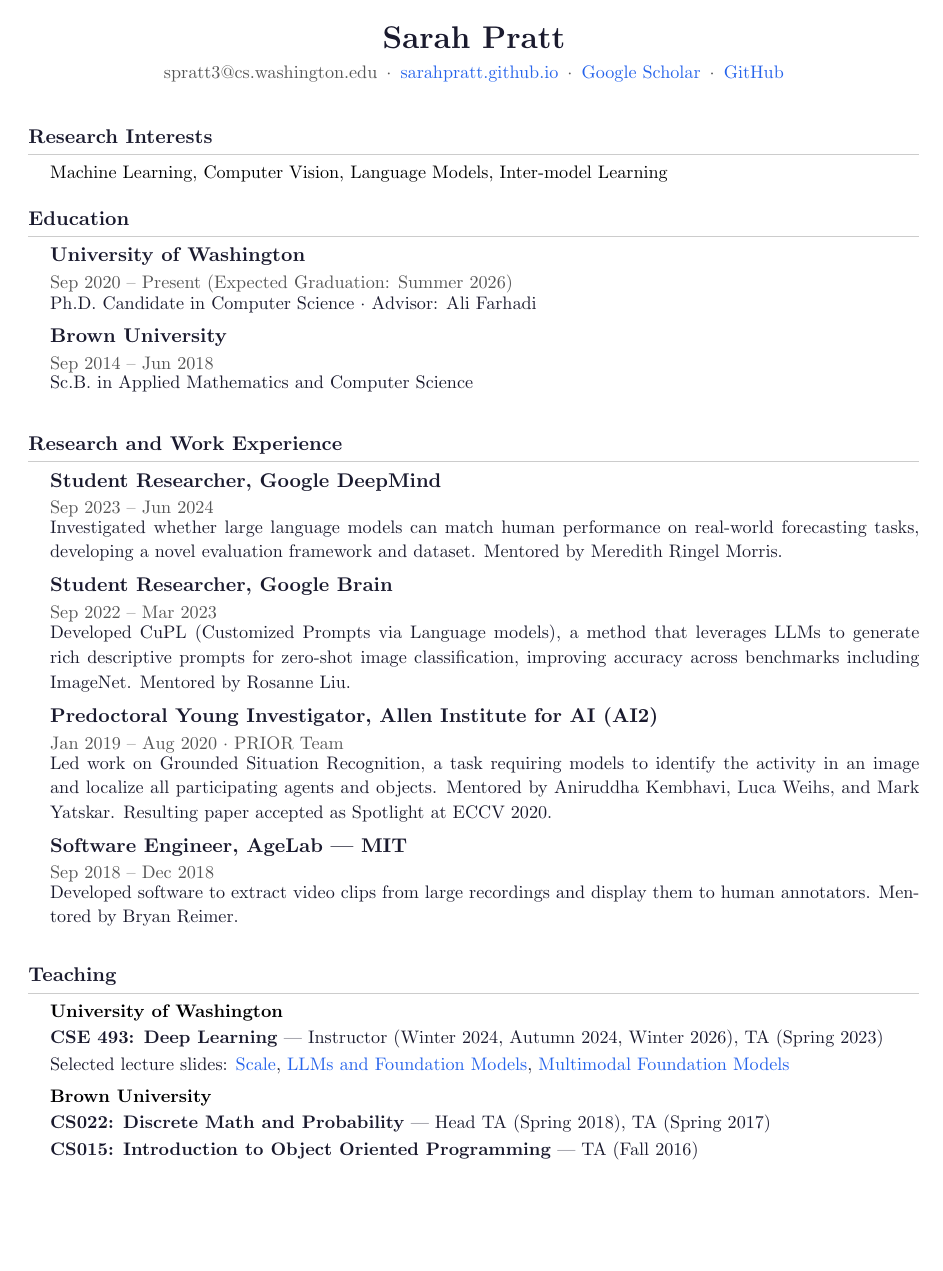
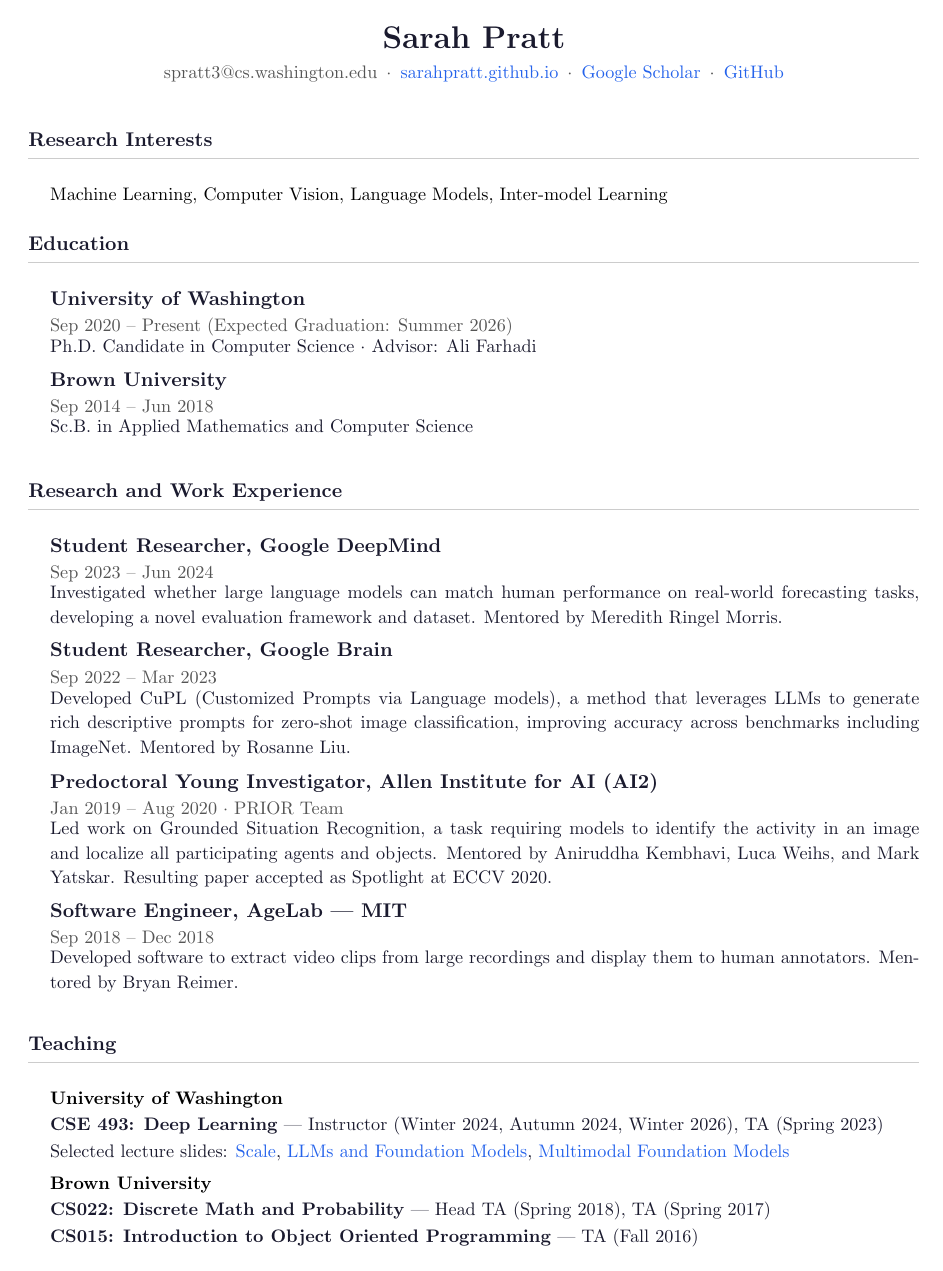
Before and after one commit to sarahpratt/sarahpratt.github.io, a LaTeX CV (sarah_pratt_cv.tex): page 1 of 2 before the commit and page 1 of 3 after it. Compiled offline with pdfLaTeX.

Commit message:
More spacing after CV section headers
Co-Authored-By: Claude Opus 4.7 (1M context) <noreply@anthropic.com>

```diff
--- a/sarah_pratt_cv.tex
+++ b/sarah_pratt_cv.tex
@@ -32,8 +32,8 @@
     {}
     {0pt}
     {}
-    [\vspace{2pt}{\color{rulecolor}\hrule height 0.6pt}\vspace{4pt}]
-\titlespacing*{\section}{0pt}{12pt}{2pt}
+    [\vspace{2pt}{\color{rulecolor}\hrule height 0.6pt}\vspace{10pt}]
+\titlespacing*{\section}{0pt}{14pt}{6pt}
 
 % Remove page numbers
 \pagestyle{empty}
```
Also changed, not shown: assets/sarah_pratt_cv.pdf.
